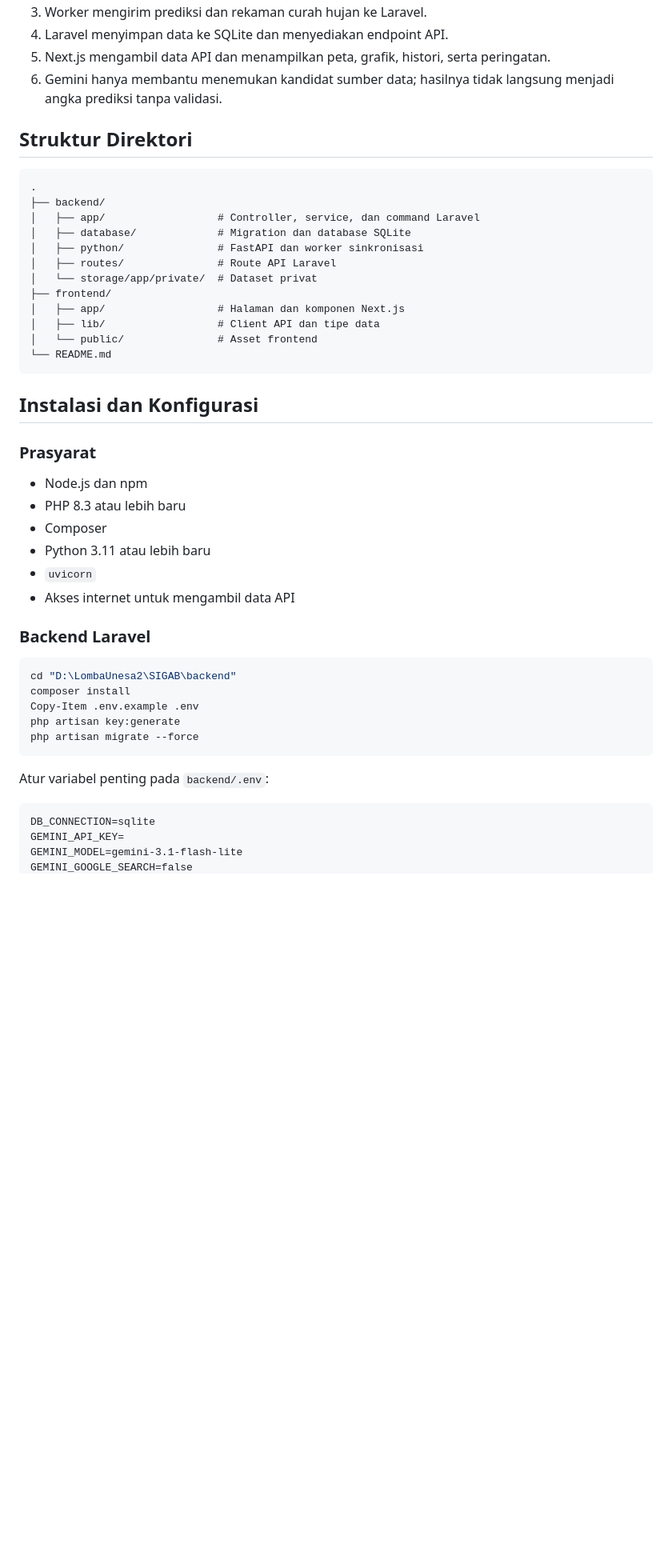
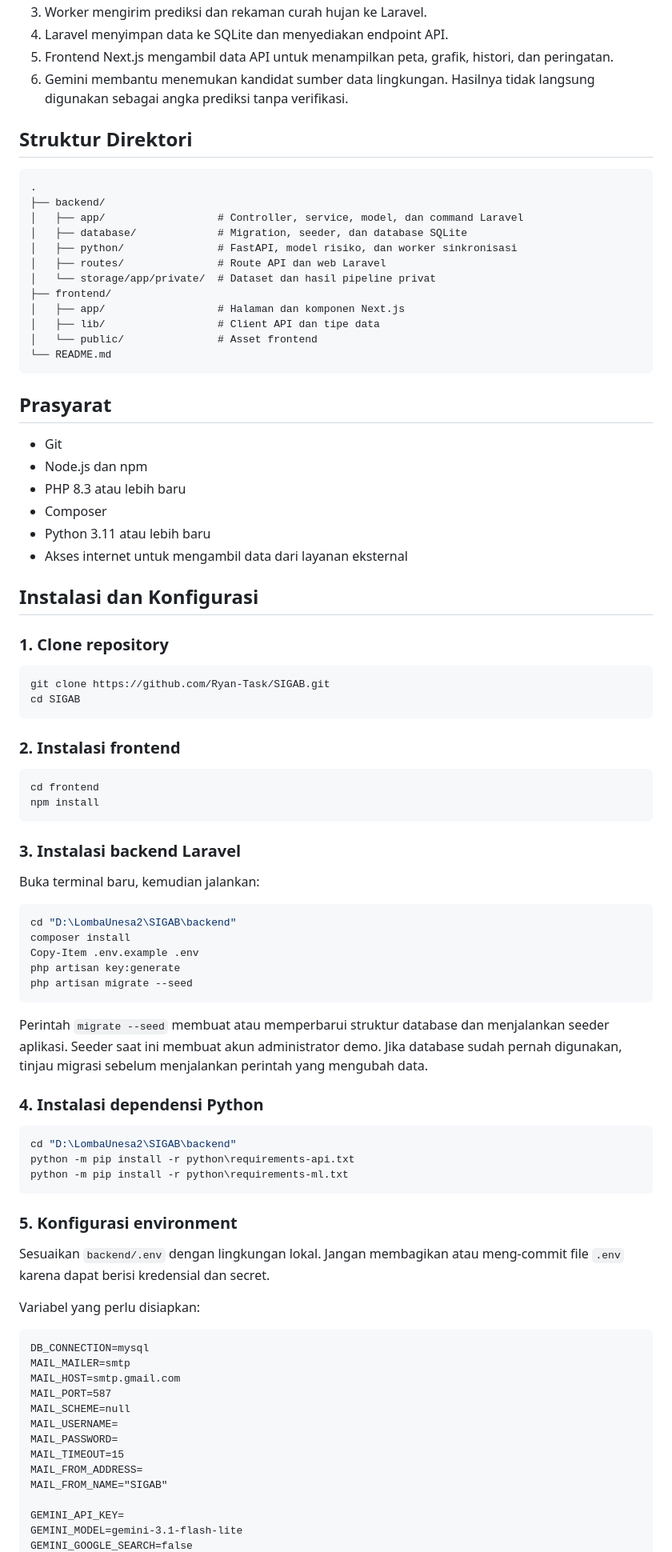
Before and after one commit to Ryan-Task/SIGAB, a Markdown page: README.md, the part around one of its changes. Shown at 80% size. Rendered like a GitHub page; blank space fills up the shorter version.

Commit message:
feat: tambah readme

````diff
--- a/README.md
+++ b/README.md
@@ -81,18 +92,20 @@ flowchart LR
 3. Worker mengirim prediksi dan rekaman curah hujan ke Laravel.
 4. Laravel menyimpan data ke SQLite dan menyediakan endpoint API.
-5. Next.js mengambil data API dan menampilkan peta, grafik, histori, serta peringatan.
-6. Gemini hanya membantu menemukan kandidat sumber data; hasilnya tidak langsung menjadi angka prediksi tanpa validasi.
+5. Frontend Next.js mengambil data API untuk menampilkan peta, grafik, histori,
+   dan peringatan.
+6. Gemini membantu menemukan kandidat sumber data lingkungan. Hasilnya tidak
+   langsung digunakan sebagai angka prediksi tanpa verifikasi.
 
 ## Struktur Direktori
 
 ```text
 .
 ├── backend/
-│   ├── app/                  # Controller, service, dan command Laravel
-│   ├── database/             # Migration dan database SQLite
-│   ├── python/               # FastAPI dan worker sinkronisasi
-│   ├── routes/               # Route API Laravel
-│   └── storage/app/private/  # Dataset privat
+│   ├── app/                  # Controller, service, model, dan command Laravel
+│   ├── database/             # Migration, seeder, dan database SQLite
+│   ├── python/               # FastAPI, model risiko, dan worker sinkronisasi
+│   ├── routes/               # Route API dan web Laravel
+│   └── storage/app/private/  # Dataset dan hasil pipeline privat
 ├── frontend/
 │   ├── app/                  # Halaman dan komponen Next.js
 │   ├── lib/                  # Client API dan tipe data
@@ -100,31 +113,75 @@ flowchart LR
 └── README.md
 ```
 
-## Instalasi dan Konfigurasi
+## Prasyarat
 
-### Prasyarat
-
+- Git
 - Node.js dan npm
 - PHP 8.3 atau lebih baru
 - Composer
 - Python 3.11 atau lebih baru
-- `uvicorn`
-- Akses internet untuk mengambil data API
+- Akses internet untuk mengambil data dari layanan eksternal
 
-### Backend Laravel
+## Instalasi dan Konfigurasi
+
+### 1. Clone repository
+
+```powershell
+git clone https://github.com/Ryan-Task/SIGAB.git
+cd SIGAB
+```
+
+### 2. Instalasi frontend
+
+```powershell
+cd frontend
+npm install
+```
+
+### 3. Instalasi backend Laravel
+
+Buka terminal baru, kemudian jalankan:
 
 ```powershell
 cd "D:\LombaUnesa2\SIGAB\backend"
 composer install
 Copy-Item .env.example .env
 php artisan key:generate
-php artisan migrate --force
+php artisan migrate --seed
 ```
 
-Atur variabel penting pada `backend/.env`:
+Perintah `migrate --seed` membuat atau memperbarui struktur database dan
+menjalankan seeder aplikasi. Seeder saat ini membuat akun administrator demo.
+Jika database sudah pernah digunakan, tinjau migrasi sebelum menjalankan
+perintah yang mengubah data.
+
+### 4. Instalasi dependensi Python
+
+```powershell
+cd "D:\LombaUnesa2\SIGAB\backend"
+python -m pip install -r python\requirements-api.txt
+python -m pip install -r python\requirements-ml.txt
+```
+
+### 5. Konfigurasi environment
+
+Sesuaikan `backend/.env` dengan lingkungan lokal. Jangan membagikan atau
+meng-commit file `.env` karena dapat berisi kredensial dan secret.
+
+Variabel yang perlu disiapkan:
 
 ```dotenv
-DB_CONNECTION=sqlite
+DB_CONNECTION=mysql
+MAIL_MAILER=smtp
+MAIL_HOST=smtp.gmail.com
+MAIL_PORT=587
+MAIL_SCHEME=null
+MAIL_USERNAME=
+MAIL_PASSWORD=
+MAIL_TIMEOUT=15
+MAIL_FROM_ADDRESS=
+MAIL_FROM_NAME="SIGAB"
+
 GEMINI_API_KEY=
 GEMINI_MODEL=gemini-3.1-flash-lite
 GEMINI_GOOGLE_SEARCH=false
````
Also changed, not shown: other parts of README.md (+132 -55 lines).
